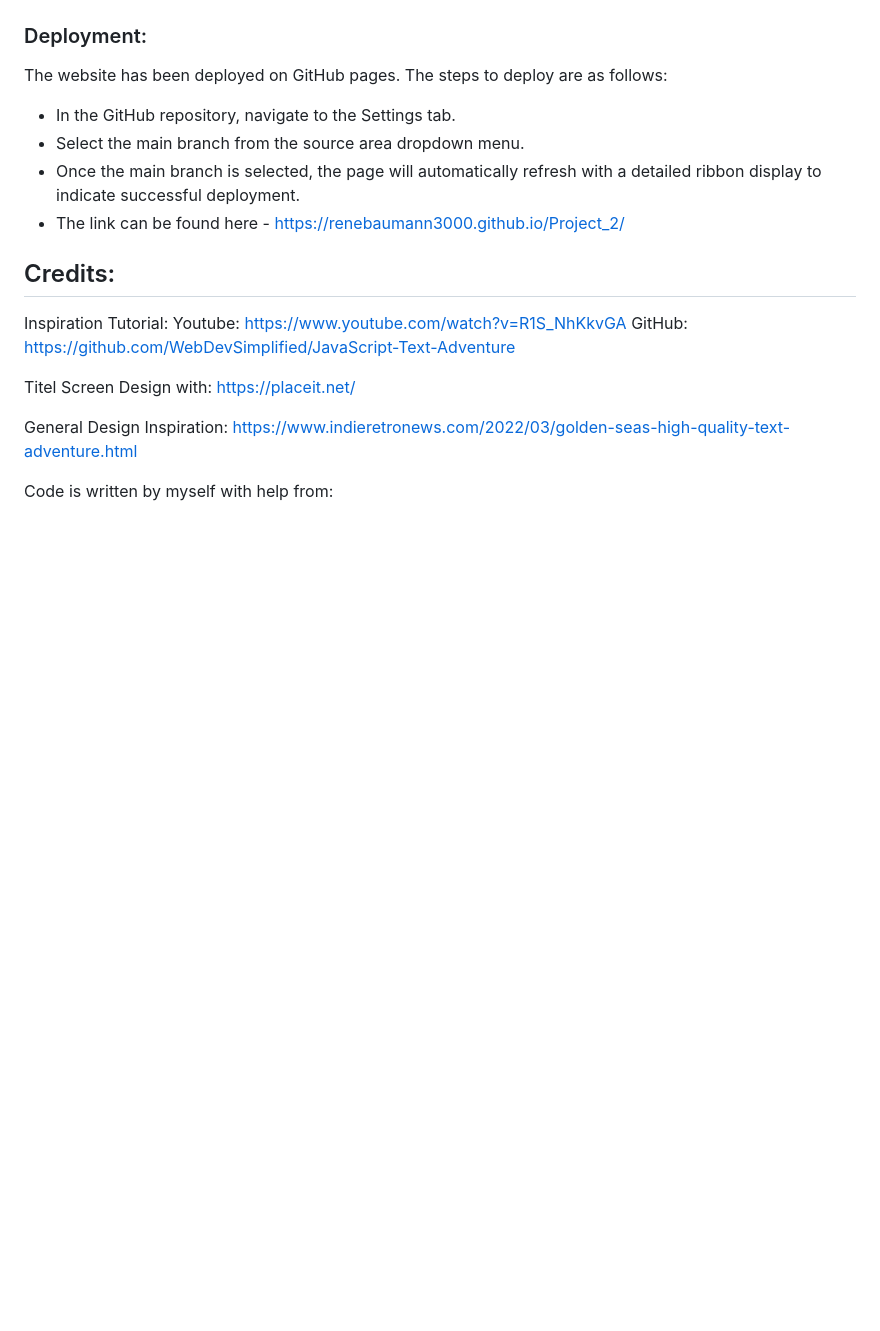
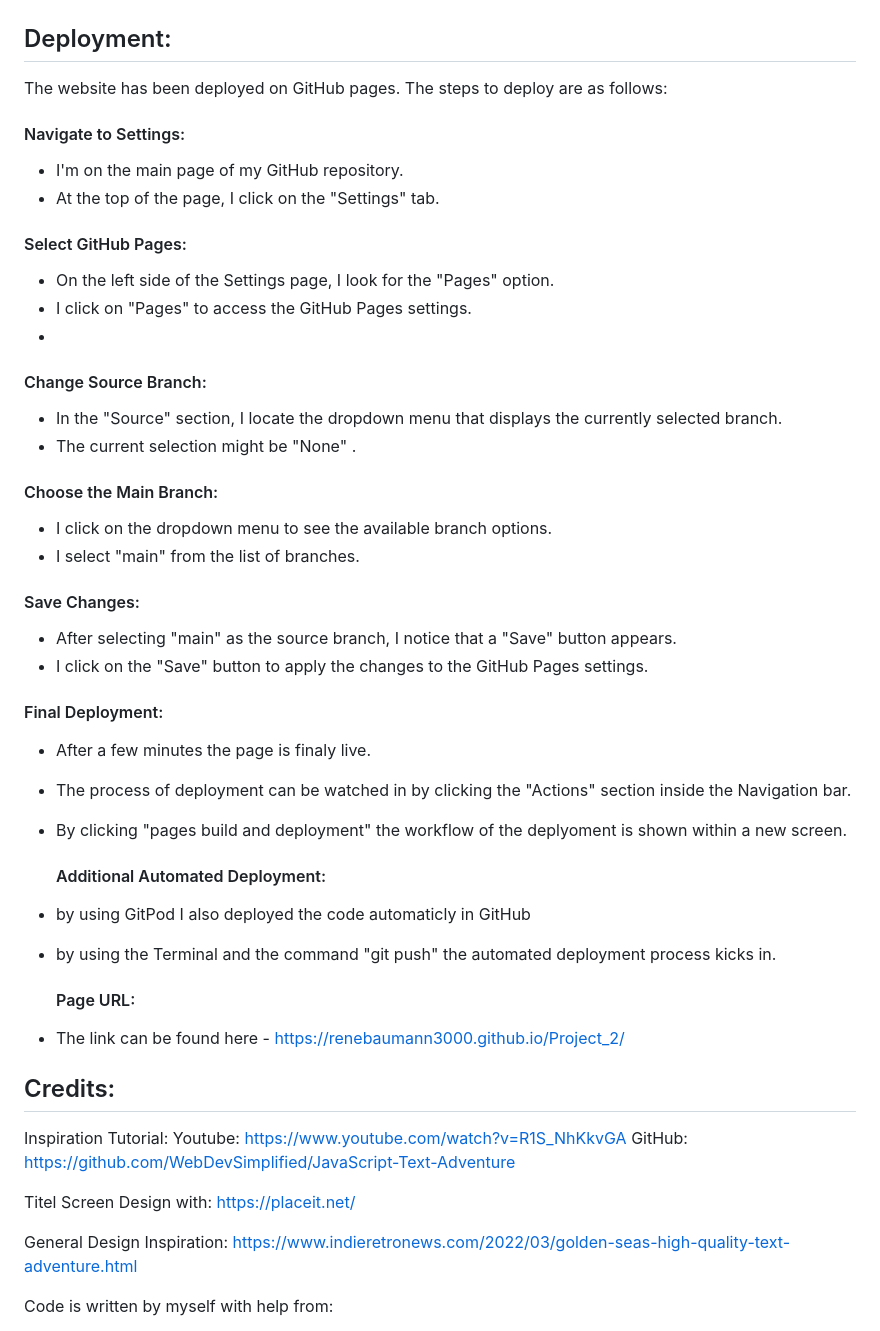
Before and after one commit to Code-Institute-Submissions/Project_2-9, a Markdown page: README.md, the part around the change. Drawn GitHub-style; blank space fills up the shorter version.

Commit message:
add detailed steps for deployment in the readme

```diff
--- a/README.md
+++ b/README.md
@@ -218,12 +218,45 @@ The screenshot demonstrates the error handling problem within the german languag
 
 ![test_german](/assets/documentation/test_german.png "test_german")
 
-### Deployment:
+## Deployment:
 
 The website has been deployed on GitHub pages. The steps to deploy are as follows:
-- In the GitHub repository, navigate to the Settings tab.
-- Select the main branch from the source area dropdown menu.
-- Once the main branch is selected, the page will automatically refresh with a detailed ribbon display to indicate successful deployment.
+
+#### Navigate to Settings:
+
+- I'm on the main page of my GitHub repository.
+- At the top of the page, I click on the "Settings" tab.
+
+#### Select GitHub Pages:
+
+- On the left side of the Settings page, I look for the "Pages" option.
+- I click on "Pages" to access the GitHub Pages settings.
+-
+#### Change Source Branch:
+
+- In the "Source" section, I locate the dropdown menu that displays the currently selected branch.
+- The current selection might be "None"
+  .
+#### Choose the Main Branch:
+
+- I click on the dropdown menu to see the available branch options.
+- I select "main" from the list of branches.
+
+#### Save Changes:
+
+- After selecting "main" as the source branch, I notice that a "Save" button appears.
+- I click on the "Save" button to apply the changes to the GitHub Pages settings.
+
+#### Final Deployment:
+- After a few minutes the page is finaly live.
+- The process of deployment can be watched in by clicking the "Actions" section inside the Navigation bar.
+- By clicking "pages build and deployment" the workflow of the deplyoment is shown within a new screen.
+
+  #### Additional Automated Deployment:
+- by using GitPod I also deployed the code automaticly in GitHub
+- by using the Terminal and the command "git push" the automated deployment process kicks in.
+
+  #### Page URL:
 - The link can be found here - https://renebaumann3000.github.io/Project_2/
 
 ## Credits:
```
